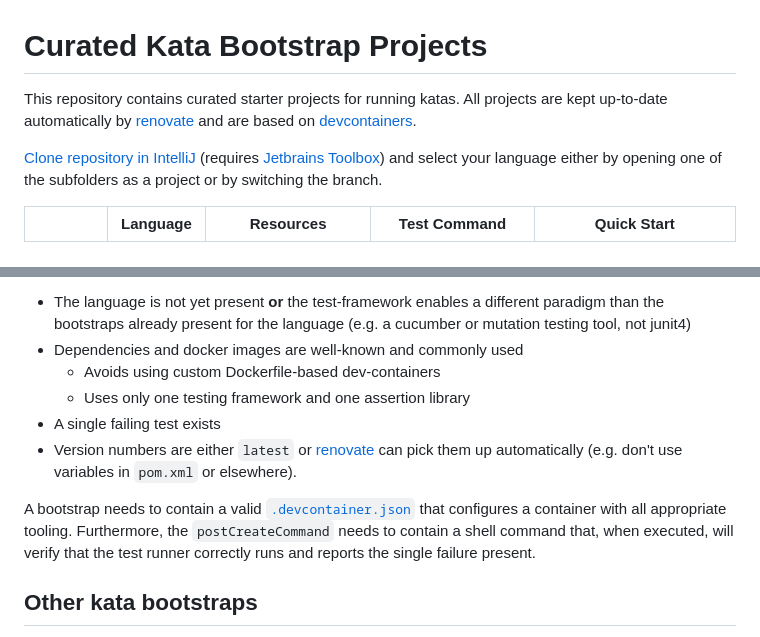
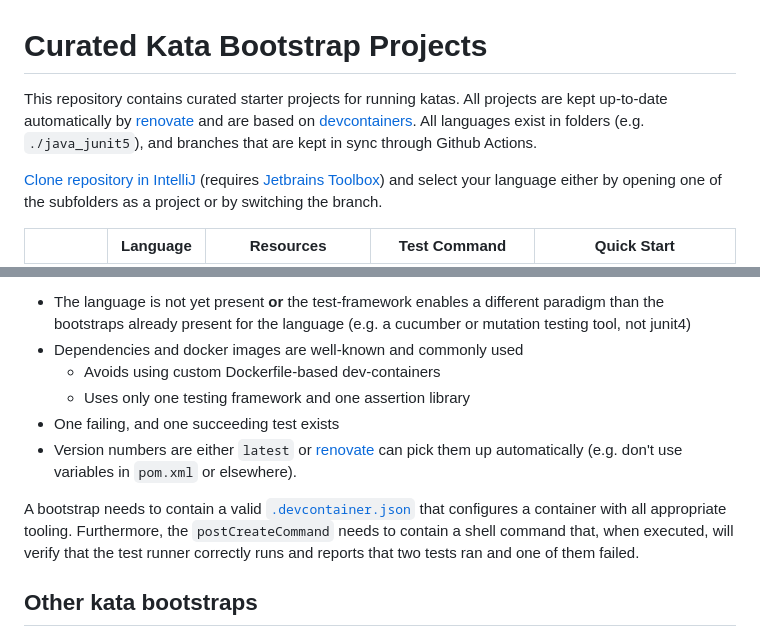
Before and after one commit to rradczewski/kata-bootstraps, a Markdown page: README.md, 2 parts joined by grey strips. GitHub-like rendering.

Commit message:
[meta] Update README

```diff
--- a/README.md
+++ b/README.md
@@ -1,6 +1,6 @@
 # Curated Kata Bootstrap Projects
 
-This repository contains curated starter projects for running katas. All projects are kept up-to-date automatically by [renovate](https://github.com/renovatebot/) and are based on [devcontainers](https://code.visualstudio.com/docs/remote/containers).
+This repository contains curated starter projects for running katas. All projects are kept up-to-date automatically by [renovate](https://github.com/renovatebot/) and are based on [devcontainers](https://code.visualstudio.com/docs/remote/containers). All languages exist in folders (e.g. `./java_junit5`), and branches that are kept in sync through Github Actions.
 
 [Clone repository in IntelliJ](https://rradczewski.github.io/kata-bootstraps/redirect.html?url=jetbrains%3A%2F%2Fidea%2Fcheckout%2Fgit%3Fidea.required.plugins.id%3DGit4Idea%26checkout.repo%3Dhttps%253A%252F%252Fgitlab.com%252Fwith-humans%252Fdevops-workshop%252Finfrastructure.git%26checkout.repo%3Dhttps%253A%252F%252Fgithub.com%252Frradczewski%252Fkata-bootstraps.git) (requires [Jetbrains Toolbox](https://www.jetbrains.com/lp/toolbox/)) and select your language either by opening one of the subfolders as a project or by switching the branch.
 
@@ -27,10 +27,10 @@ Any bootstrap project may be added to this repository, if:
 - Dependencies and docker images are well-known and commonly used
     - Avoids using custom Dockerfile-based dev-containers
     - Uses only one testing framework and one assertion library
-- A single failing test exists
+- One failing, and one succeeding test exists
 - Version numbers are either `latest` or [renovate](https://github.com/renovatebot/) can pick them up automatically (e.g. don't use variables in `pom.xml` or elsewhere).
 
-A bootstrap needs to contain a valid [`.devcontainer.json`](./java_junit5/.devcontainer/devcontainer.json) that configures a container with all appropriate tooling. Furthermore, the `postCreateCommand` needs to contain a shell command that, when executed, will verify that the test runner correctly runs and reports the single failure present.
+A bootstrap needs to contain a valid [`.devcontainer.json`](./java_junit5/.devcontainer/devcontainer.json) that configures a container with all appropriate tooling. Furthermore, the `postCreateCommand` needs to contain a shell command that, when executed, will verify that the test runner correctly runs and reports that two tests ran and one of them failed.
 
 ## Other kata bootstraps
 
```
